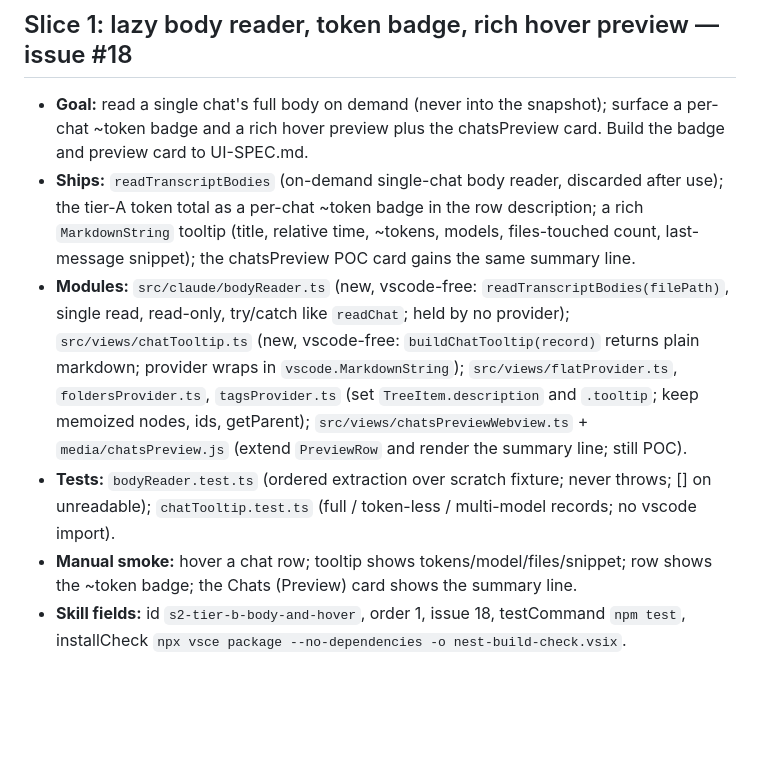
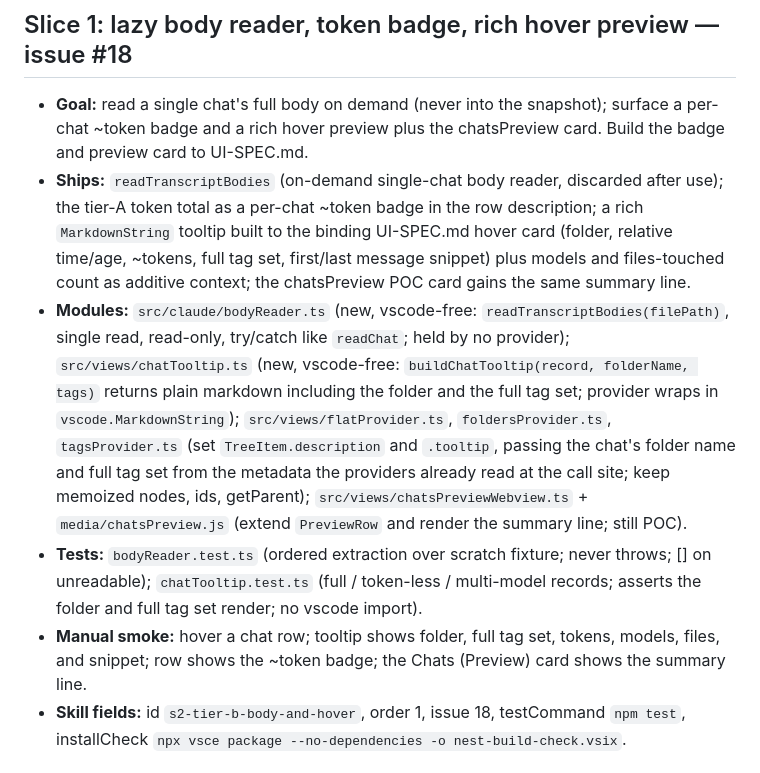
Before and after one commit to jakemismas/claude-code-nest, a Markdown page: SPRINT-2-PLAN.md, the part around the change. GitHub-like rendering; blank space fills up the shorter version.

```diff
--- a/SPRINT-2-PLAN.md
+++ b/SPRINT-2-PLAN.md
@@ -86,10 +86,10 @@ release slice for the user to run after install.
 ## Slice 1: lazy body reader, token badge, rich hover preview — issue #18
 
 - **Goal:** read a single chat's full body on demand (never into the snapshot); surface a per-chat ~token badge and a rich hover preview plus the chatsPreview card. Build the badge and preview card to UI-SPEC.md.
-- **Ships:** `readTranscriptBodies` (on-demand single-chat body reader, discarded after use); the tier-A token total as a per-chat ~token badge in the row description; a rich `MarkdownString` tooltip (title, relative time, ~tokens, models, files-touched count, last-message snippet); the chatsPreview POC card gains the same summary line.
-- **Modules:** `src/claude/bodyReader.ts` (new, vscode-free: `readTranscriptBodies(filePath)`, single read, read-only, try/catch like `readChat`; held by no provider); `src/views/chatTooltip.ts` (new, vscode-free: `buildChatTooltip(record)` returns plain markdown; provider wraps in `vscode.MarkdownString`); `src/views/flatProvider.ts`, `foldersProvider.ts`, `tagsProvider.ts` (set `TreeItem.description` and `.tooltip`; keep memoized nodes, ids, getParent); `src/views/chatsPreviewWebview.ts` + `media/chatsPreview.js` (extend `PreviewRow` and render the summary line; still POC).
-- **Tests:** `bodyReader.test.ts` (ordered extraction over scratch fixture; never throws; [] on unreadable); `chatTooltip.test.ts` (full / token-less / multi-model records; no vscode import).
-- **Manual smoke:** hover a chat row; tooltip shows tokens/model/files/snippet; row shows the ~token badge; the Chats (Preview) card shows the summary line.
+- **Ships:** `readTranscriptBodies` (on-demand single-chat body reader, discarded after use); the tier-A token total as a per-chat ~token badge in the row description; a rich `MarkdownString` tooltip built to the binding UI-SPEC.md hover card (folder, relative time/age, ~tokens, full tag set, first/last message snippet) plus models and files-touched count as additive context; the chatsPreview POC card gains the same summary line.
+- **Modules:** `src/claude/bodyReader.ts` (new, vscode-free: `readTranscriptBodies(filePath)`, single read, read-only, try/catch like `readChat`; held by no provider); `src/views/chatTooltip.ts` (new, vscode-free: `buildChatTooltip(record, folderName, tags)` returns plain markdown including the folder and the full tag set; provider wraps in `vscode.MarkdownString`); `src/views/flatProvider.ts`, `foldersProvider.ts`, `tagsProvider.ts` (set `TreeItem.description` and `.tooltip`, passing the chat's folder name and full tag set from the metadata the providers already read at the call site; keep memoized nodes, ids, getParent); `src/views/chatsPreviewWebview.ts` + `media/chatsPreview.js` (extend `PreviewRow` and render the summary line; still POC).
+- **Tests:** `bodyReader.test.ts` (ordered extraction over scratch fixture; never throws; [] on unreadable); `chatTooltip.test.ts` (full / token-less / multi-model records; asserts the folder and full tag set render; no vscode import).
+- **Manual smoke:** hover a chat row; tooltip shows folder, full tag set, tokens, models, files, and snippet; row shows the ~token badge; the Chats (Preview) card shows the summary line.
 - **Skill fields:** id `s2-tier-b-body-and-hover`, order 1, issue 18, testCommand `npm test`, installCheck `npx vsce package --no-dependencies -o nest-build-check.vsix`.
 
 ## Slice 2: full-text content search (MiniSearch, in-memory) — issue #19
```
Also changed, not shown: DECISIONS.md (+24 -0 lines).
